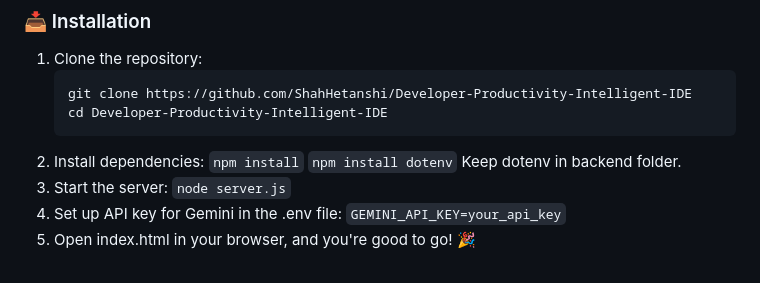
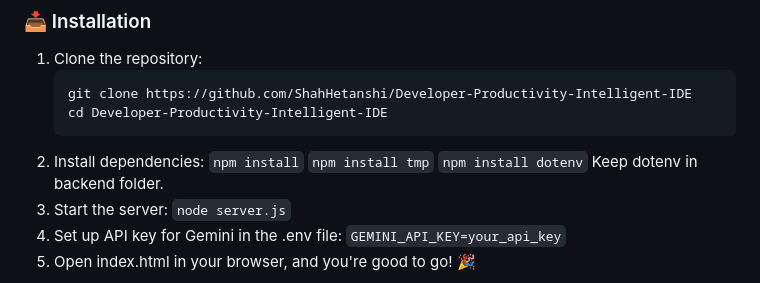
Before and after one commit to ShahHetanshi/Developer-Productivity-Intelligent-IDE, a Markdown page: README.md, the part around the change. GitHub-like rendering.

```diff
--- a/README.md
+++ b/README.md
@@ -54,7 +54,8 @@ Welcome to **Intelligent IDE**, the next-gen **AI-powered** Integrated Developme
    cd Developer-Productivity-Intelligent-IDE
 2. Install dependencies:
    `npm install`
-    `npm install dotenv`
+   `npm install tmp`
+   `npm install dotenv`
    Keep dotenv in backend folder.
 4. Start the server:
    `node server.js`
```
